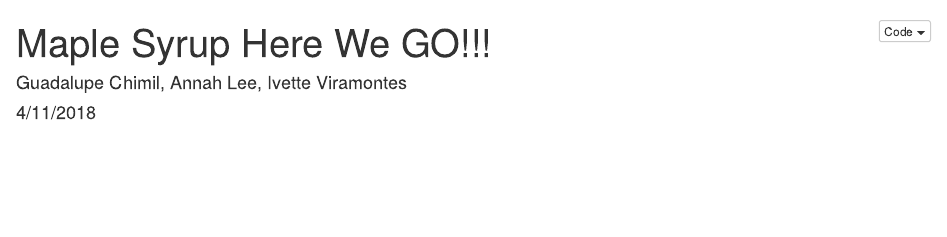
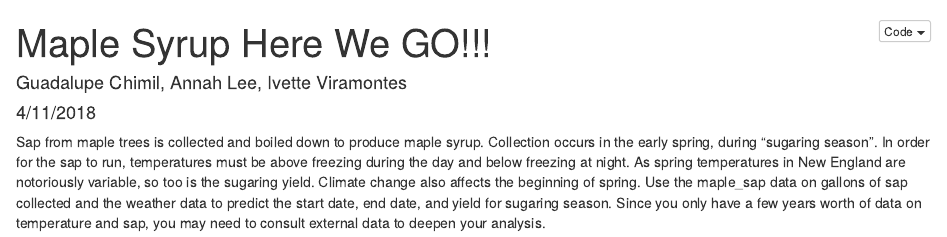
Before and after one commit to iviramontes/MP3_TRAILS, an R Markdown document (Maplesyrup.rmd): the page in a window 1100 px wide, from its top. Rendered offline with R 4.5, knitr and Pandoc, with nearby package versions.

Commit message:
description of what to do

````diff
--- a/Maplesyrup.rmd
+++ b/Maplesyrup.rmd
@@ -7,7 +7,7 @@ output:
     df_print: paged
     code_folding: hide
 ---
-
+Sap from maple trees is collected and boiled down to produce maple syrup. Collection occurs in the early spring, during “sugaring season”. In order for the sap to run, temperatures must be above freezing during the day and below freezing at night. As spring temperatures in New England are notoriously variable, so too is the sugaring yield. Climate change also affects the beginning of spring. Use the maple_sap data on gallons of sap collected and the weather data to predict the start date, end date, and yield for sugaring season. Since you only have a few years worth of data on temperature and sap, you may need to consult external data to deepen your analysis.
 ```{r}
 
 ```
````
